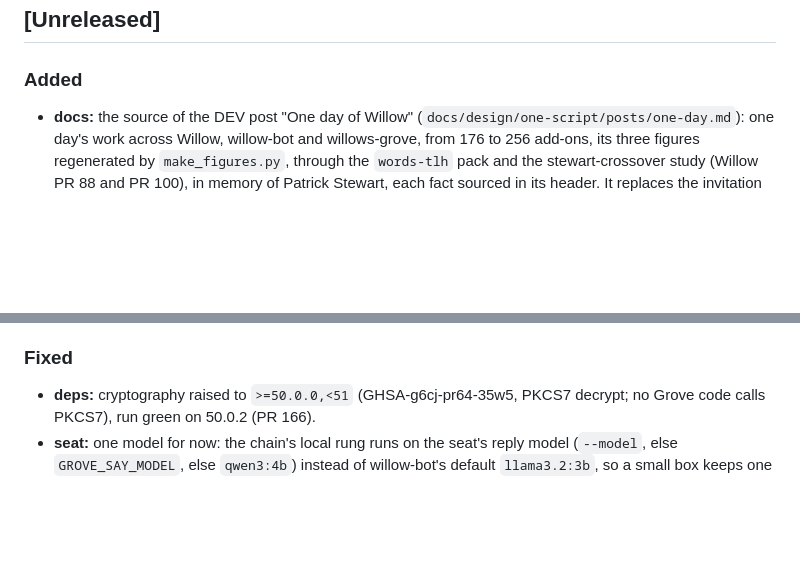
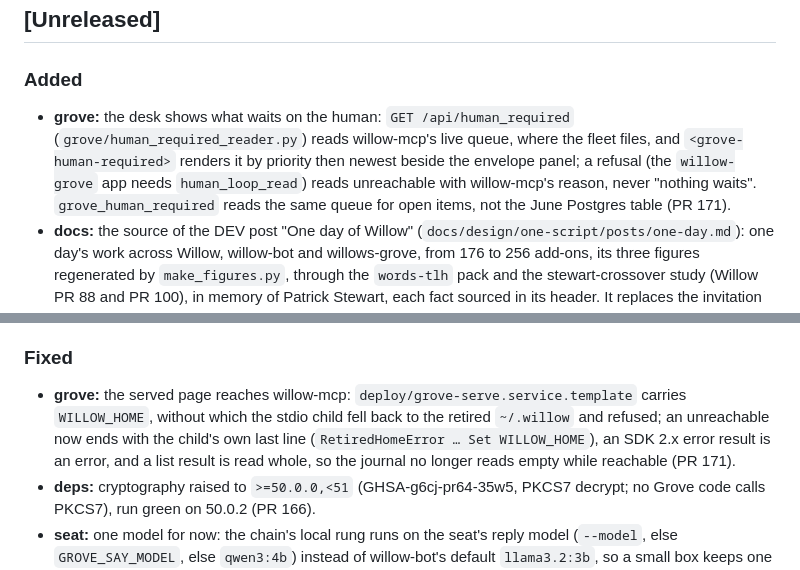
Before and after one commit to willow-memory/willows-grove, a Markdown page: CHANGELOG.md, 2 parts joined by grey strips. Rendered like a GitHub page; blank space fills up the shorter version.

Commit message:
docs(changelog): the desk sees the queue (PR 171)
INVARIANTS.md §3: a PR appends an [Unreleased] bullet that cites its PR.

Persona: willow
Co-Authored-By: Claude Opus 5.5 <noreply@anthropic.com>
Claude-Session: https://claude.ai/code/session_015R6z6k6ZuCjK2XhpBLgwo1

```diff
--- a/CHANGELOG.md
+++ b/CHANGELOG.md
@@ -80,6 +80,7 @@ All notable changes land here per INVARIANTS.md §3. Format follows Keep a Chang
 
 ### Added
 
+- **grove:** the desk shows what waits on the human: `GET /api/human_required` (`grove/human_required_reader.py`) reads willow-mcp's live queue, where the fleet files, and `<grove-human-required>` renders it by priority then newest beside the envelope panel; a refusal (the `willow-grove` app needs `human_loop_read`) reads unreachable with willow-mcp's reason, never "nothing waits". `grove_human_required` reads the same queue for open items, not the June Postgres table (PR 171).
 - **docs:** the source of the DEV post "One day of Willow" (`docs/design/one-script/posts/one-day.md`): one day's work across Willow, willow-bot and willows-grove, from 176 to 256 add-ons, its three figures regenerated by `make_figures.py`, through the `words-tlh` pack and the stewart-crossover study (Willow PR 88 and PR 100), in memory of Patrick Stewart, each fact sourced in its header. It replaces the invitation post's draft and the Klingon post's, which is removed (PR 170).
 - **docs:** the invitation post brought current before publishing: 253 add-ons built and 218 planned on Willow main, a fourth ask (a language), and each ask linked to its Willow issue, #84 to #87 (PR 169).
 - **docs:** the source of the DEV post "Come build your own stack on a kernel that won't guess" (`docs/design/one-script/posts/invitation.md`), an invitation to build stacks, add-ons and real demos on Willow's kernel, every fact checked against Willow `main` and cited in its header, with a Reddit short version and its cover prompt (PR 168).
@@ -92,6 +93,7 @@ All notable changes land here per INVARIANTS.md §3. Format follows Keep a Chang
 
 ### Fixed
 
+- **grove:** the served page reaches willow-mcp: `deploy/grove-serve.service.template` carries `WILLOW_HOME`, without which the stdio child fell back to the retired `~/.willow` and refused; an unreachable now ends with the child's own last line (`RetiredHomeError … Set WILLOW_HOME`), an SDK 2.x error result is an error, and a list result is read whole, so the journal no longer reads empty while reachable (PR 171).
 - **deps:** cryptography raised to `>=50.0.0,<51` (GHSA-g6cj-pr64-35w5, PKCS7 decrypt; no Grove code calls PKCS7), run green on 50.0.2 (PR 166).
 - **seat:** one model for now: the chain's local rung runs on the seat's reply model (`--model`, else `GROVE_SAY_MODEL`, else `qwen3:4b`) instead of willow-bot's default `llama3.2:3b`, so a small box keeps one model loaded and the reply no longer waits behind a model swap (PR 154).
 - **seat:** a reply model that times out right after the chain's local rung asked the same Ollama for a model says so as a maybe ("the chain's local rung had just asked this Ollama for llama3.2:3b; the reply may have waited behind it"), from the pieces' own `model`; a timeout with no local rung before it, and any other unreachable reason, get no hint (`Seat.queued_behind`) (PR 154).
```
